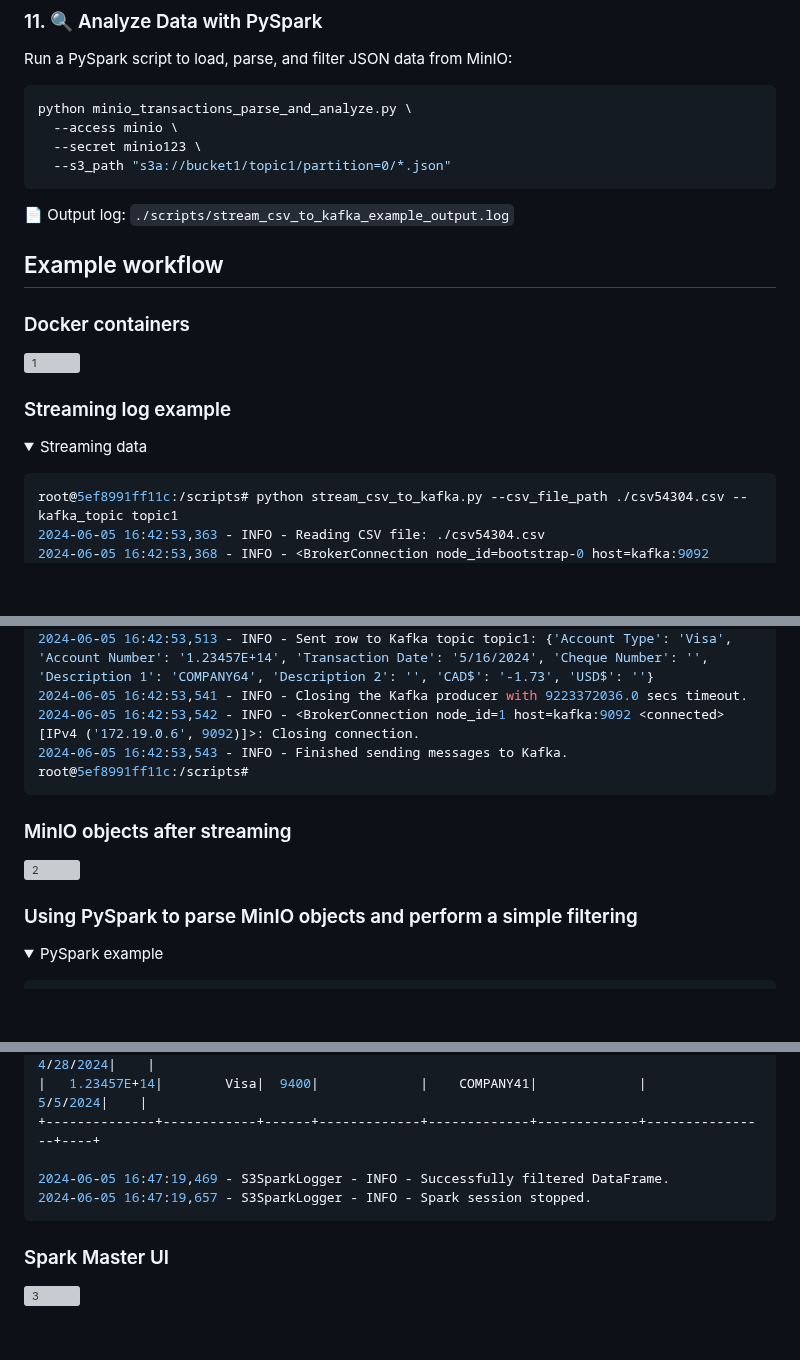
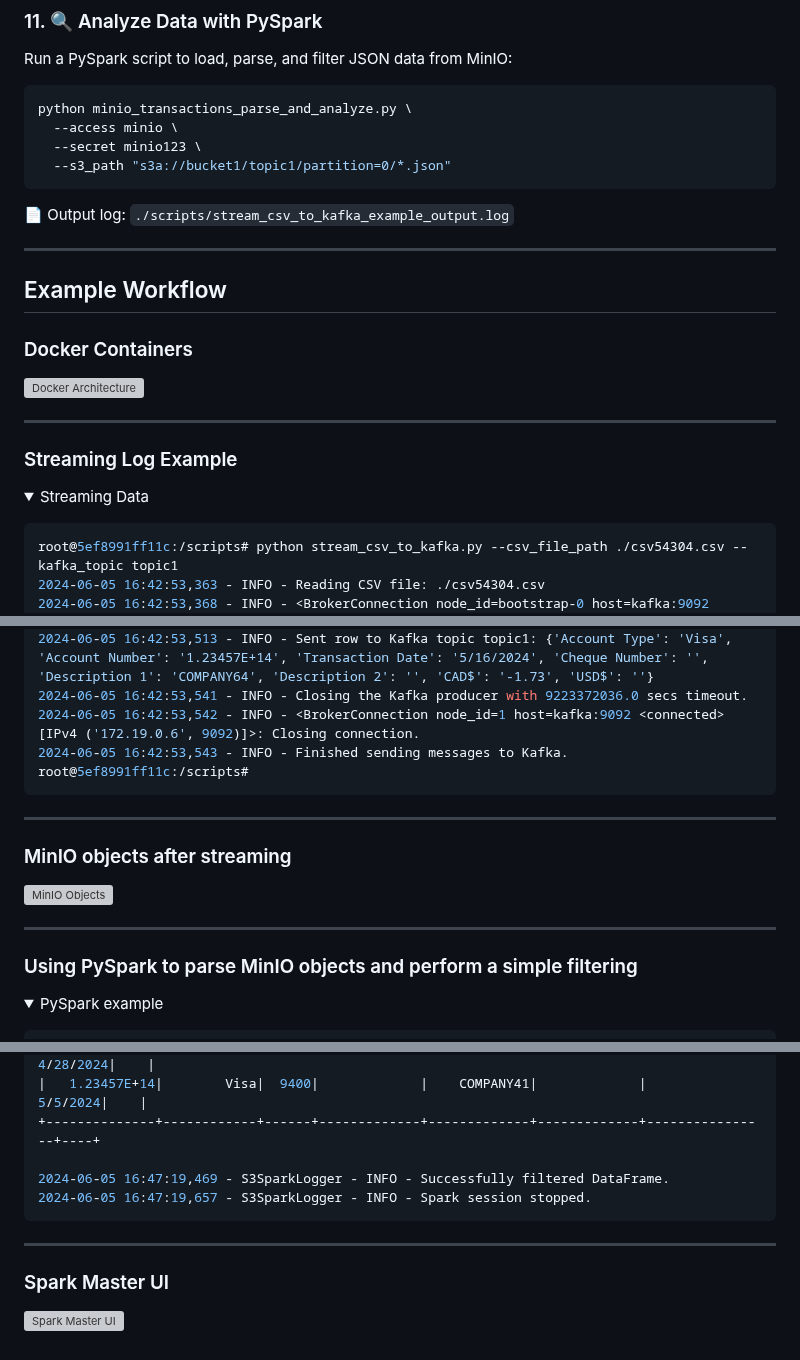
Before and after one commit to tomonikolovski/personal_finance_ai_data_pipeline, a Markdown page: README.md, 3 parts joined by grey strips. Drawn GitHub-style; blank space fills up the shorter version; grey boxes are pictures that could not be loaded.

````diff
--- a/README.md
+++ b/README.md
@@ -196,16 +196,19 @@ python minio_transactions_parse_and_analyze.py \
 
 📄 Output log: `./scripts/stream_csv_to_kafka_example_output.log`
 
-## Example workflow
+---
+## Example Workflow
 
-### Docker containers
+### Docker Containers
 
-![1](https://github.com/tomonikolovski/personal_finance_data_pipeline_kafka_spark_minio/assets/10199962/dbd7007f-3ed0-4b6e-ac65-afa7d575c346)
+![Docker Architecture](https://github.com/tomonikolovski/personal_finance_data_pipeline_kafka_spark_minio/assets/10199962/dbd7007f-3ed0-4b6e-ac65-afa7d575c346)
 
-### Streaming log example
-<details open><summary>Streaming data</summary>
+---
+
+### Streaming Log Example
+
+<details open><summary>Streaming Data</summary>
 <p>
-
 
 ```python
 root@5ef8991ff11c:/scripts# python stream_csv_to_kafka.py --csv_file_path ./csv54304.csv --kafka_topic topic1
@@ -291,8 +294,12 @@ root@5ef8991ff11c:/scripts#
 </p>
 </details>
 
+---
+
 ### MinIO objects after streaming
-![2](https://github.com/tomonikolovski/personal_finance_data_pipeline_kafka_spark_minio/assets/10199962/224be657-103f-41f4-a17c-1ea026ecb821)
+![MinIO Objects](https://github.com/tomonikolovski/personal_finance_data_pipeline_kafka_spark_minio/assets/10199962/224be657-103f-41f4-a17c-1ea026ecb821)
+
+---
 
 ### Using PySpark to parse MinIO objects and perform a simple filtering
 
@@ -352,5 +359,7 @@ only showing top 20 rows
 </p>
 </details>
 
+---
+
 ### Spark Master UI
-![3](https://github.com/tomonikolovski/personal_finance_data_pipeline_kafka_spark_minio/assets/10199962/dd227b3d-5d68-4948-9726-baa21dff2d7d)
+![Spark Master UI](https://github.com/tomonikolovski/personal_finance_data_pipeline_kafka_spark_minio/assets/10199962/dd227b3d-5d68-4948-9726-baa21dff2d7d)
````
